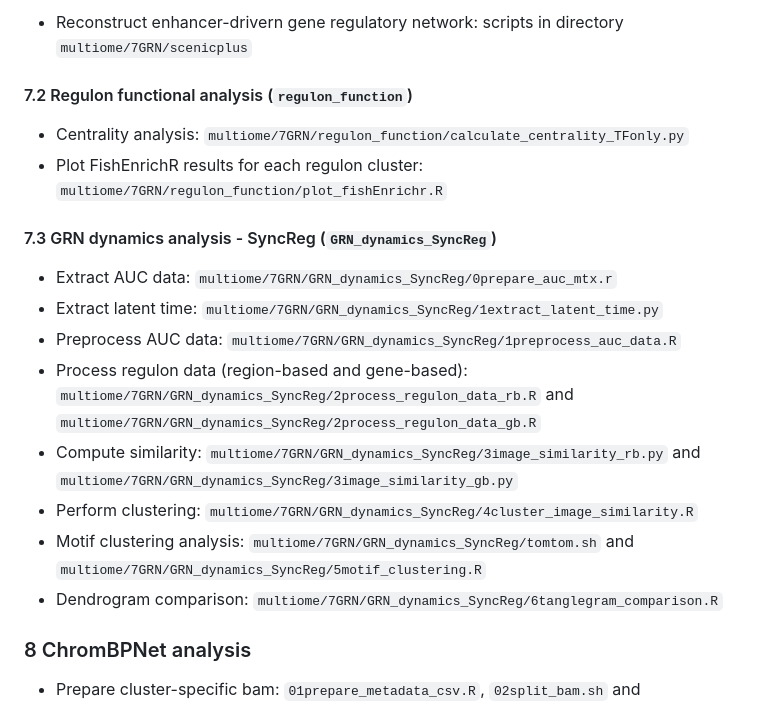
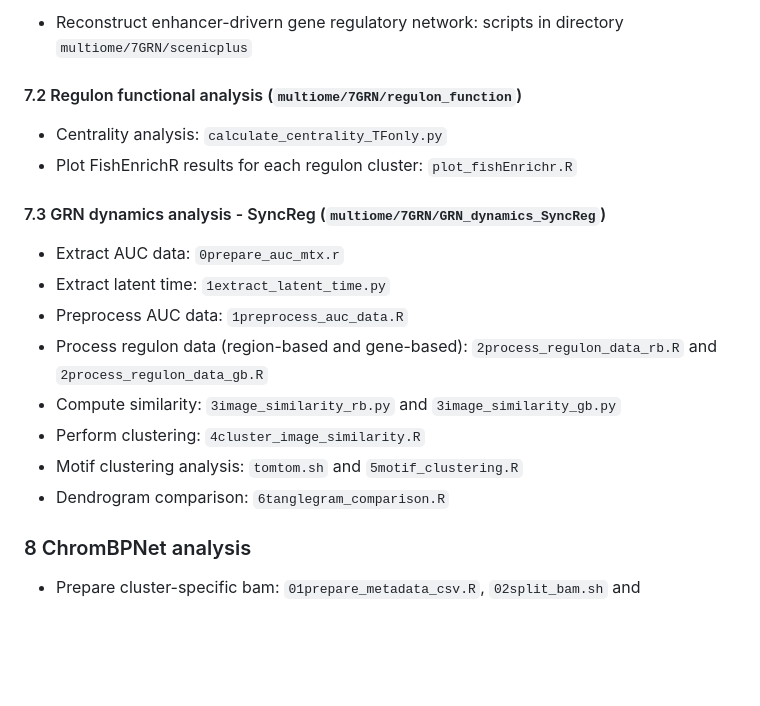
Before and after one commit to zhiyhu/neural-crest-scmultiomics, a Markdown page: README.md, the part around the change. GitHub-like rendering; blank space fills up the shorter version.

```diff
--- a/README.md
+++ b/README.md
@@ -76,21 +76,21 @@ The analysis scripts below are located in the `multiome` directory.
 
 * Reconstruct enhancer-drivern gene regulatory network: scripts in directory `multiome/7GRN/scenicplus`
 
-#### 7.2 Regulon functional analysis (`regulon_function`)
+#### 7.2 Regulon functional analysis (`multiome/7GRN/regulon_function`)
 
-* Centrality analysis: `multiome/7GRN/regulon_function/calculate_centrality_TFonly.py`
-* Plot FishEnrichR results for each regulon cluster: `multiome/7GRN/regulon_function/plot_fishEnrichr.R`
+* Centrality analysis: `calculate_centrality_TFonly.py`
+* Plot FishEnrichR results for each regulon cluster: `plot_fishEnrichr.R`
 
-#### 7.3 GRN dynamics analysis - SyncReg (`GRN_dynamics_SyncReg`)
+#### 7.3 GRN dynamics analysis - SyncReg (`multiome/7GRN/GRN_dynamics_SyncReg`)
 
-* Extract AUC data: `multiome/7GRN/GRN_dynamics_SyncReg/0prepare_auc_mtx.r`
-* Extract latent time: `multiome/7GRN/GRN_dynamics_SyncReg/1extract_latent_time.py`
-* Preprocess AUC data: `multiome/7GRN/GRN_dynamics_SyncReg/1preprocess_auc_data.R`
-* Process regulon data (region-based and gene-based): `multiome/7GRN/GRN_dynamics_SyncReg/2process_regulon_data_rb.R` and `multiome/7GRN/GRN_dynamics_SyncReg/2process_regulon_data_gb.R`
-* Compute similarity: `multiome/7GRN/GRN_dynamics_SyncReg/3image_similarity_rb.py` and `multiome/7GRN/GRN_dynamics_SyncReg/3image_similarity_gb.py`
-* Perform clustering: `multiome/7GRN/GRN_dynamics_SyncReg/4cluster_image_similarity.R`
-* Motif clustering analysis: `multiome/7GRN/GRN_dynamics_SyncReg/tomtom.sh` and `multiome/7GRN/GRN_dynamics_SyncReg/5motif_clustering.R`
-* Dendrogram comparison: `multiome/7GRN/GRN_dynamics_SyncReg/6tanglegram_comparison.R`
+* Extract AUC data: `0prepare_auc_mtx.r`
+* Extract latent time: `1extract_latent_time.py`
+* Preprocess AUC data: `1preprocess_auc_data.R`
+* Process regulon data (region-based and gene-based): `2process_regulon_data_rb.R` and `2process_regulon_data_gb.R`
+* Compute similarity: `3image_similarity_rb.py` and `3image_similarity_gb.py`
+* Perform clustering: `4cluster_image_similarity.R`
+* Motif clustering analysis: `tomtom.sh` and `5motif_clustering.R`
+* Dendrogram comparison: `6tanglegram_comparison.R`
 
 ### 8 ChromBPNet analysis
 
```
